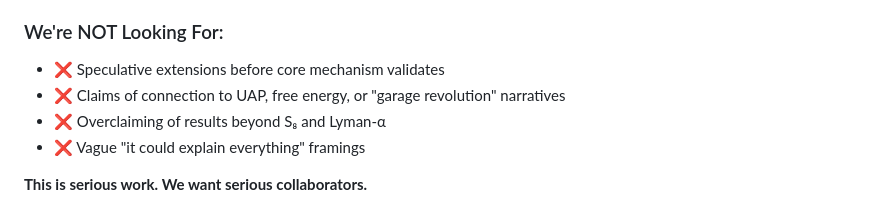
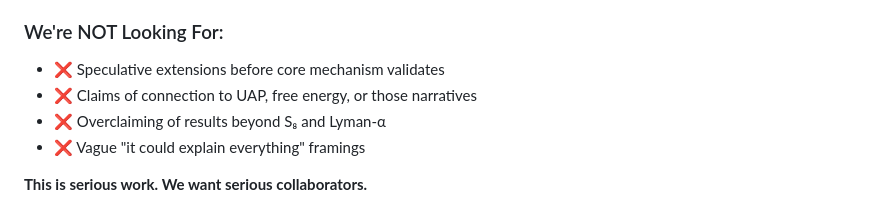
Before and after one commit to GeometricCosmo/gb-leakage-cmb, a Markdown page: README.md, the part around the change. Rendered like a GitHub page.

Commit message:
Clarify wording in 'We're NOT Looking For' section

```diff
--- a/README.md
+++ b/README.md
@@ -348,7 +348,7 @@ The radion leakage event would boost massive-galaxy abundance at z ~ 10–15, ex
 ### We're NOT Looking For:
 
 - ❌ Speculative extensions before core mechanism validates
-- ❌ Claims of connection to UAP, free energy, or "garage revolution" narratives
+- ❌ Claims of connection to UAP, free energy, or those narratives
 - ❌ Overclaiming of results beyond S₈ and Lyman-α
 - ❌ Vague "it could explain everything" framings
 
```
